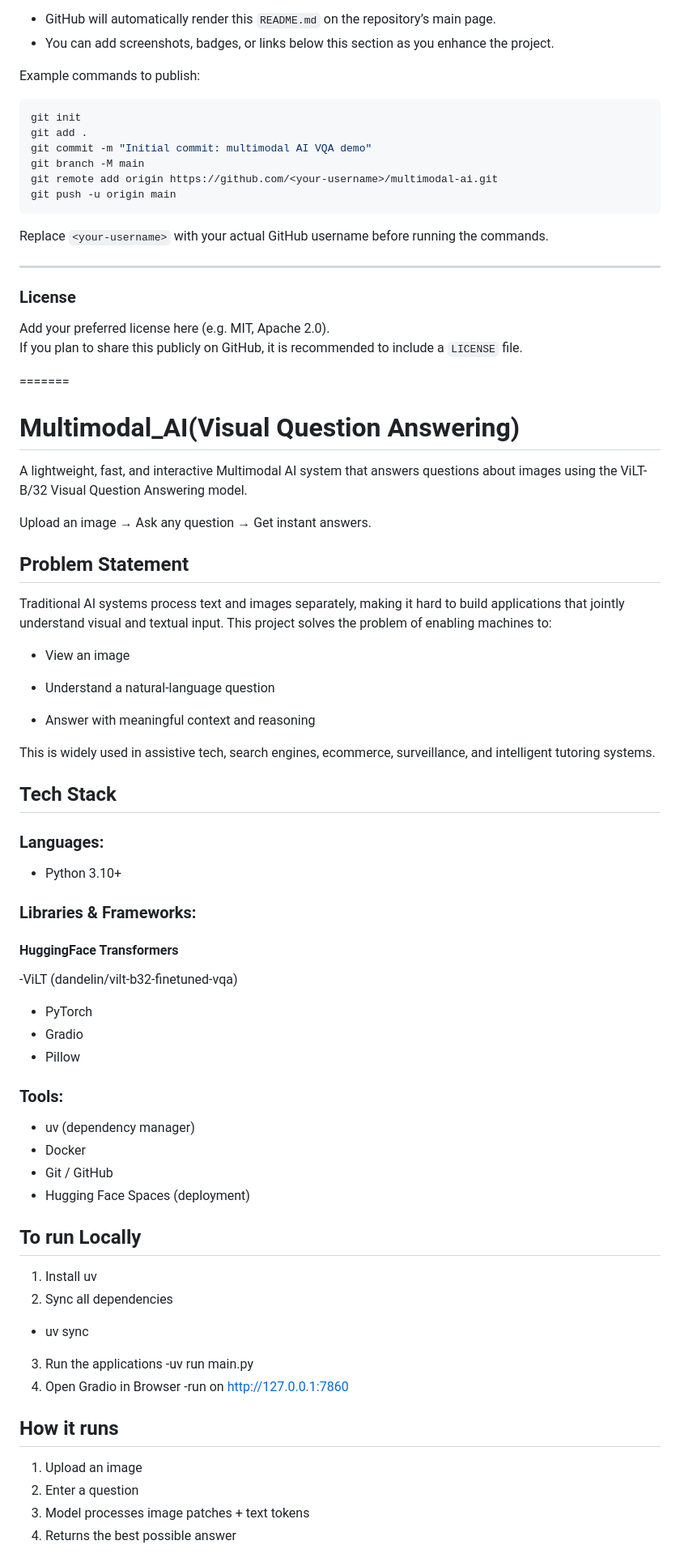
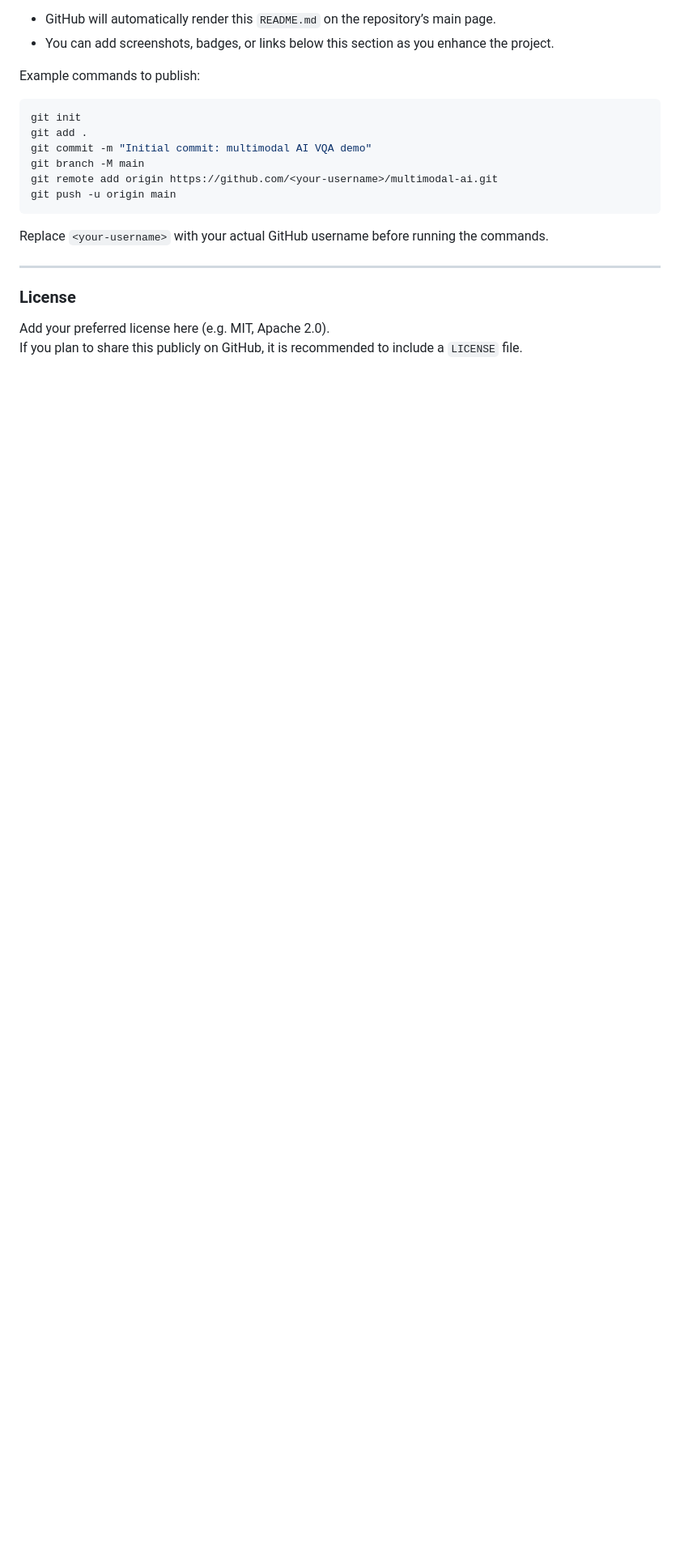
Before and after one commit to Nikhil383/Visual_Question_Answer, a Markdown page: README.md, the part around one of its changes. Shown at 81% size. Drawn GitHub-style; blank space fills up the shorter version.

```diff
--- a/README.md
+++ b/README.md
@@ -133,62 +129,3 @@ Replace `<your-username>` with your actual GitHub username before running the co
 
 Add your preferred license here (e.g. MIT, Apache 2.0).
 If you plan to share this publicly on GitHub, it is recommended to include a `LICENSE` file.
-
-=======
-# Multimodal_AI(Visual Question Answering)
-
-A lightweight, fast, and interactive Multimodal AI system that answers questions about images using the ViLT-B/32 Visual Question Answering model.
-
-Upload an image → Ask any question → Get instant answers.
-
-## Problem Statement
-
-Traditional AI systems process text and images separately, making it hard to build applications that jointly understand visual and textual input.
-This project solves the problem of enabling machines to:
-
-- View an image
-
-- Understand a natural-language question
-
-- Answer with meaningful context and reasoning
-
-This is widely used in assistive tech, search engines, ecommerce, surveillance, and intelligent tutoring systems.
-
-## Tech Stack
-
-### Languages:
-
-- Python 3.10+
-
-### Libraries & Frameworks:
-
-#### HuggingFace Transformers
-
--ViLT (dandelin/vilt-b32-finetuned-vqa)
-- PyTorch
-- Gradio
-- Pillow
-
-### Tools:
-
-- uv (dependency manager)
-- Docker
-- Git / GitHub
-- Hugging Face Spaces (deployment)
-
-## To run Locally
-
-1. Install uv
-2. Sync all dependencies
-- uv sync
-3. Run the applications
--uv run main.py
-4. Open Gradio in Browser
-  -run on http://127.0.0.1:7860
-
-## How it runs
-1. Upload an image
-2. Enter a question
-3. Model processes image patches + text tokens
-4. Returns the best possible answer
-
```
Also changed, not shown: other parts of README.md (+0 -25 lines).
